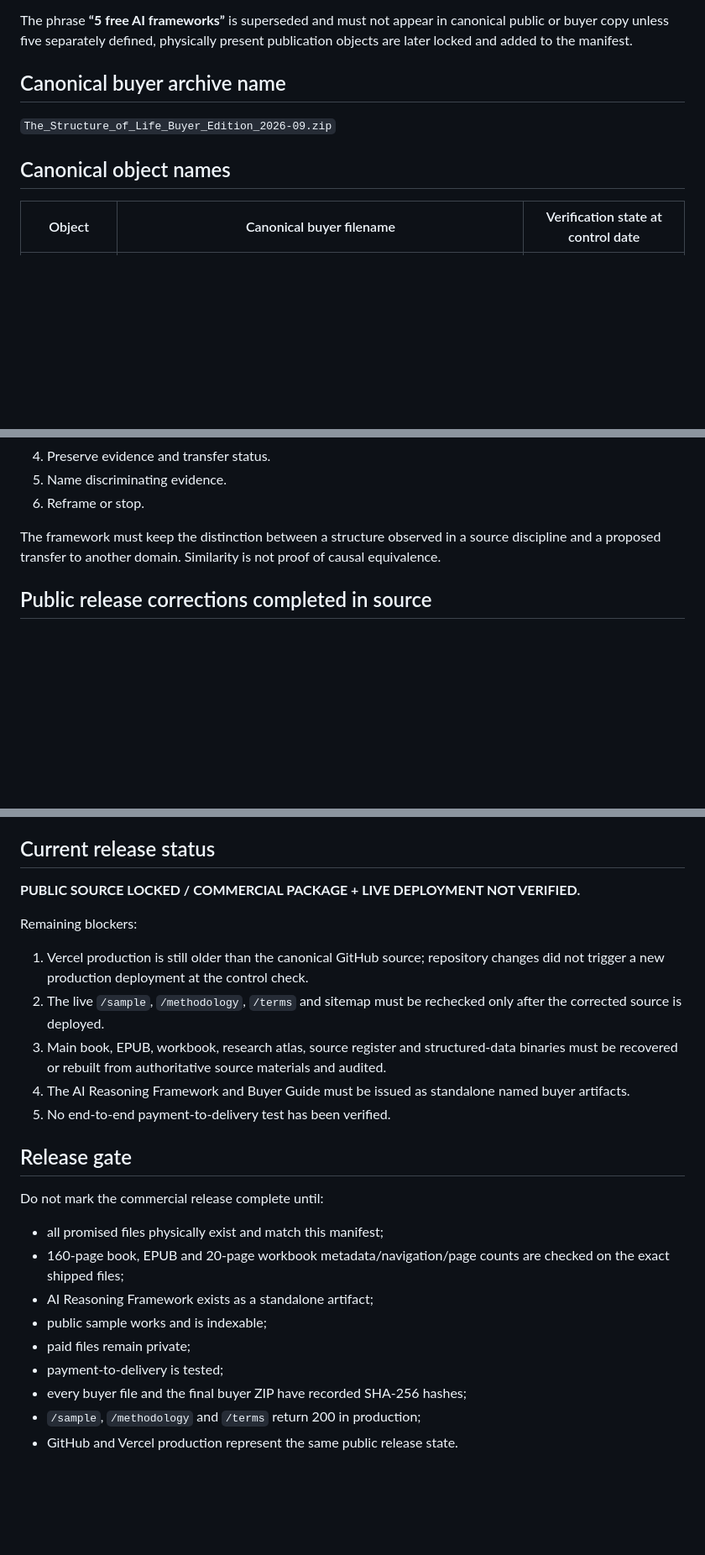
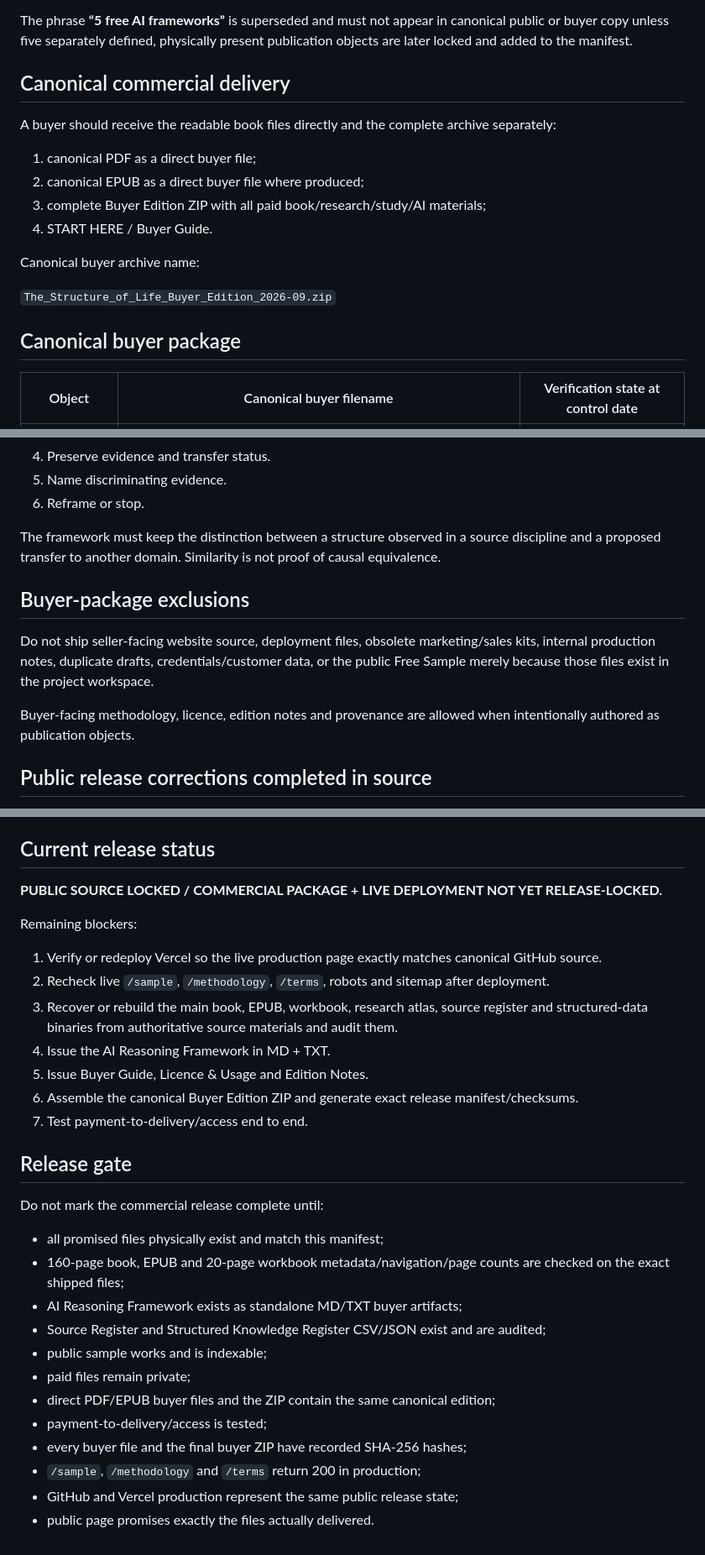
Before and after one commit to Joenasriani/structure-of-life-book, a Markdown page: PUBLISHING_RELEASE_MANIFEST.md, 3 parts joined by grey strips. Shown at 84% size. Drawn GitHub-style; blank space fills up the shorter version.

```diff
--- a/PUBLISHING_RELEASE_MANIFEST.md
+++ b/PUBLISHING_RELEASE_MANIFEST.md
@@ -22,11 +22,20 @@ Canonical public page: `https://the-structure-of-life.vercel.app/`
 
 The phrase **“5 free AI frameworks”** is superseded and must not appear in canonical public or buyer copy unless five separately defined, physically present publication objects are later locked and added to the manifest.
 
-## Canonical buyer archive name
+## Canonical commercial delivery
+
+A buyer should receive the readable book files directly and the complete archive separately:
+
+1. canonical PDF as a direct buyer file;
+2. canonical EPUB as a direct buyer file where produced;
+3. complete Buyer Edition ZIP with all paid book/research/study/AI materials;
+4. START HERE / Buyer Guide.
+
+Canonical buyer archive name:
 
 `The_Structure_of_Life_Buyer_Edition_2026-09.zip`
 
-## Canonical object names
+## Canonical buyer package
 
 | Object | Canonical buyer filename | Verification state at control date |
 |---|---|---|
@@ -53,6 +105,12 @@ The canonical AI object is one **AI Reasoning Framework** derived from the book'
 
 The framework must keep the distinction between a structure observed in a source discipline and a proposed transfer to another domain. Similarity is not proof of causal equivalence.
 
+## Buyer-package exclusions
+
+Do not ship seller-facing website source, deployment files, obsolete marketing/sales kits, internal production notes, duplicate drafts, credentials/customer data, or the public Free Sample merely because those files exist in the project workspace.
+
+Buyer-facing methodology, licence, edition notes and provenance are allowed when intentionally authored as publication objects.
+
 ## Public release corrections completed in source
 
 - Canonical price remains USD 23.33.
@@ -65,15 +123,17 @@ The framework must keep the distinction between a structure observed in a source
 
 ## Current release status
 
-**PUBLIC SOURCE LOCKED / COMMERCIAL PACKAGE + LIVE DEPLOYMENT NOT VERIFIED.**
+**PUBLIC SOURCE LOCKED / COMMERCIAL PACKAGE + LIVE DEPLOYMENT NOT YET RELEASE-LOCKED.**
 
 Remaining blockers:
 
-1. Vercel production is still older than the canonical GitHub source; repository changes did not trigger a new production deployment at the control check.
-2. The live `/sample`, `/methodology`, `/terms` and sitemap must be rechecked only after the corrected source is deployed.
-3. Main book, EPUB, workbook, research atlas, source register and structured-data binaries must be recovered or rebuilt from authoritative source materials and audited.
-4. The AI Reasoning Framework and Buyer Guide must be issued as standalone named buyer artifacts.
-5. No end-to-end payment-to-delivery test has been verified.
+1. Verify or redeploy Vercel so the live production page exactly matches canonical GitHub source.
+2. Recheck live `/sample`, `/methodology`, `/terms`, robots and sitemap after deployment.
+3. Recover or rebuild the main book, EPUB, workbook, research atlas, source register and structured-data binaries from authoritative source materials and audit them.
+4. Issue the AI Reasoning Framework in MD + TXT.
+5. Issue Buyer Guide, Licence & Usage and Edition Notes.
+6. Assemble the canonical Buyer Edition ZIP and generate exact release manifest/checksums.
+7. Test payment-to-delivery/access end to end.
 
 ## Release gate
 
@@ -81,10 +141,13 @@ Do not mark the commercial release complete until:
 
 - all promised files physically exist and match this manifest;
 - 160-page book, EPUB and 20-page workbook metadata/navigation/page counts are checked on the exact shipped files;
-- AI Reasoning Framework exists as a standalone artifact;
+- AI Reasoning Framework exists as standalone MD/TXT buyer artifacts;
+- Source Register and Structured Knowledge Register CSV/JSON exist and are audited;
 - public sample works and is indexable;
 - paid files remain private;
-- payment-to-delivery is tested;
+- direct PDF/EPUB buyer files and the ZIP contain the same canonical edition;
+- payment-to-delivery/access is tested;
 - every buyer file and the final buyer ZIP have recorded SHA-256 hashes;
 - `/sample`, `/methodology` and `/terms` return 200 in production;
-- GitHub and Vercel production represent the same public release state.
+- GitHub and Vercel production represent the same public release state;
+- public page promises exactly the files actually delivered.
```
Also changed, not shown: other parts of PUBLISHING_RELEASE_MANIFEST.md (+47 -4 lines).
